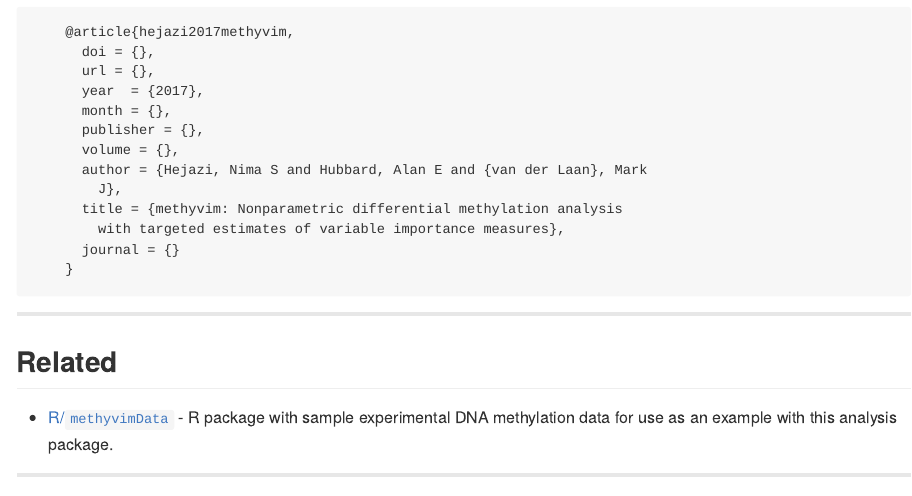
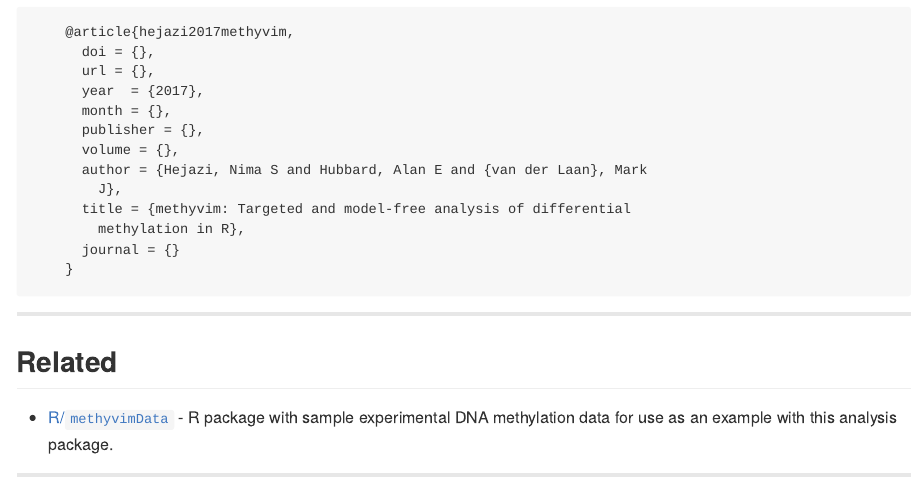
Before and after one commit to nhejazi/methyvim, an R Markdown document (README.Rmd): the page in a window 1100 px wide, from 2170 px down. The pictures show the output file README.md that the author committed with the source, drawn offline in the style of GitHub; badge pictures from the web are left out.

Commit message:
add license, refs, update citation/news

```diff
--- a/README.Rmd
+++ b/README.Rmd
@@ -179,8 +179,8 @@ After using the `methyvim` R package, please cite the following:
           volume = {},
           author = {Hejazi, Nima S and Hubbard, Alan E and {van der Laan}, Mark
             J},
-          title = {methyvim: Nonparametric differential methylation analysis
-            with targeted estimates of variable importance measures},
+          title = {methyvim: Targeted and model-free analysis of differential
+            methylation in R},
           journal = {}
         }
 
```
Also changed, not shown: README.md, 6 other files.
